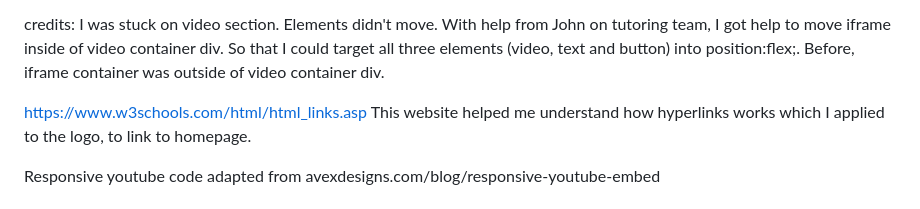
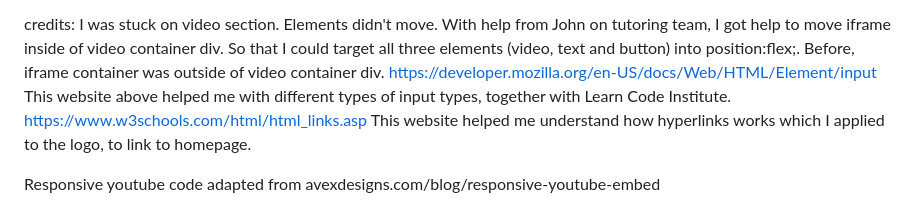
Before and after one commit to Alisha98A/Love-Children-Foundation, a Markdown page: README.md, the part around the change. Rendered like a GitHub page.

Commit message:
Document source information in readme.md file

```diff
--- a/README.md
+++ b/README.md
@@ -48,7 +48,8 @@ Video section, had trouble with positioning of elements. Tried different methods
 
 credits:
 I was stuck on video section. Elements didn't move. With help from John on tutoring team, I got help to move iframe inside of video container div. So that I could target all three elements (video, text and button) into position:flex;. Before, iframe container was outside of video container div.
-
+https://developer.mozilla.org/en-US/docs/Web/HTML/Element/input
+This website above helped me with different types of input types, together with Learn Code Institute.
 https://www.w3schools.com/html/html_links.asp
 This website helped me understand how hyperlinks works which I applied to the logo, to link to homepage.
 
```
